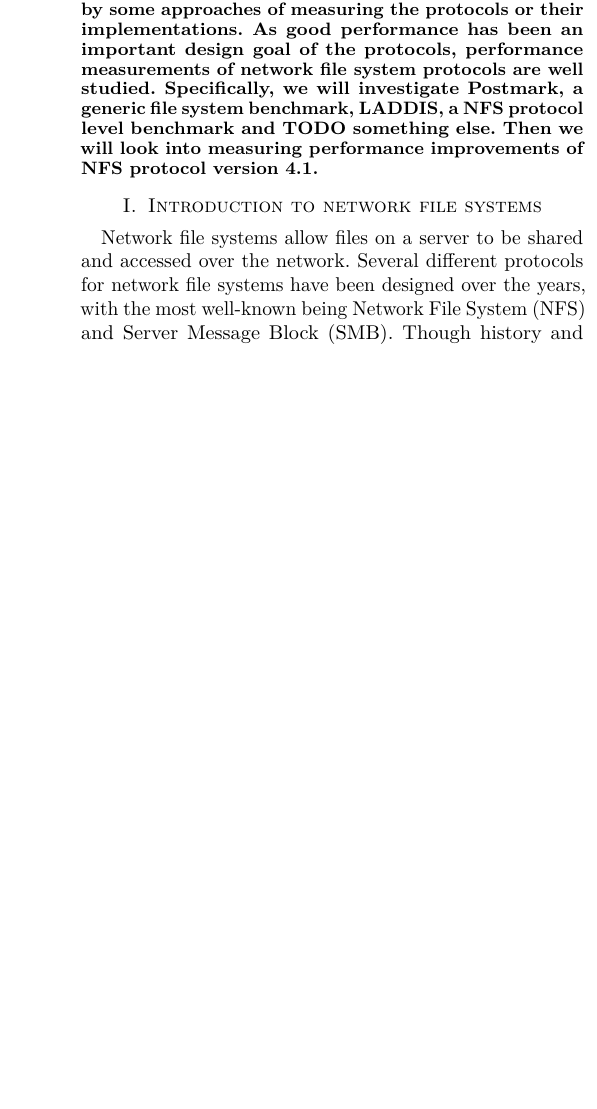
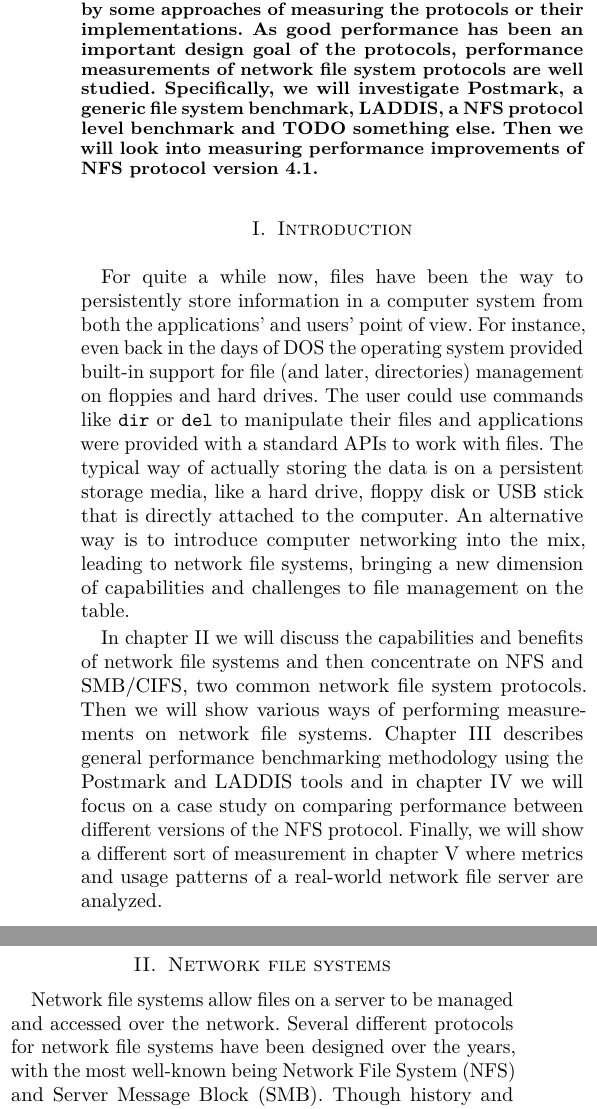
Before and after one commit to dezgeg/measurement-semma, a LaTeX paper (semma.tex, which reads content.tex): part of one column of page 1 of 3 before the commit and two parts of the columns of page 1 of 4 after it, the two joined at a grey line, cut so that both start at the same text, the shorter picture padded with empty space. Compiled offline with pdfLaTeX; a missing font is replaced by an installed copy or a similar font; a LaTeX package or settings file that is missing is left out.

Commit message:
Better intro

```diff
--- a/content.tex
+++ b/content.tex
@@ -1,6 +1,30 @@
-\section{Introduction to network file systems}
+%\section{Introduction to network file systems}
+\section{Introduction}
 
-Network file systems allow files on a server to be shared and accessed over the network.
+For quite a while now, files have been the way to persistently store information in a computer system
+from both the applications' and users' point of view.
+For instance, even back in the days of DOS the operating system provided built-in support
+for file (and later, directories) management on floppies and hard drives.
+The user could use commands like \texttt{dir} or \texttt{del} to manipulate their
+files and applications were provided with a standard APIs to work with files.
+The typical way of actually storing the data is on a persistent storage media,
+like a hard drive, floppy disk or USB stick that is directly attached to the computer.
+An alternative way is to introduce computer networking into the mix, leading to
+network file systems, bringing a new dimension of capabilities and challenges to file
+management on the table.
+
+In chapter~\ref{sect:NetworkFileSystems} we will discuss the capabilities
+and benefits of network file systems and then concentrate on NFS and SMB/CIFS, two common
+network file system protocols.
+Then we will show various ways of performing measurements on network file systems.
+Chapter~\ref{sect:PerfMeasurements} describes general performance benchmarking methodology
+using the Postmark and LADDIS tools and in chapter~\ref{sect:NFSv41} we will focus
+on a case study on comparing performance between different versions of the NFS protocol.
+Finally, we will show a different sort of measurement in chapter~\ref{sect:NetAppAnalysis}
+where metrics and usage patterns of a real-world network file server are analyzed.
+
+\section{Network file systems} \label{sect:NetworkFileSystems}
+Network file systems allow files on a server to be managed and accessed over the network.
 Several different protocols for network file systems have been designed over the years,
 with the most well-known being Network File System (NFS) and
 Server Message Block (SMB).
@@ -30,7 +54,9 @@ Further developments to the protocol were made by Microsoft.
 In 1992 parts of the the protocol were specified in an X/Open standard~\cite{XopenSmbSpec}.
 In 1996, Microsoft started using the Common Internet File System (CIFS) name for the protocol.
 
-\section{Performance measurements}
+TODO: more stuff here.
+
+\section{Performance measurements} \label{sect:PerfMeasurements}
 
 As mentioned earlier, good performance was one of the design goals of the NFS protocol.
 As a result, various benchmarks for NFS server implementations have been implemented.
```
Also changed, not shown: content.tex (2 more changed lines).
